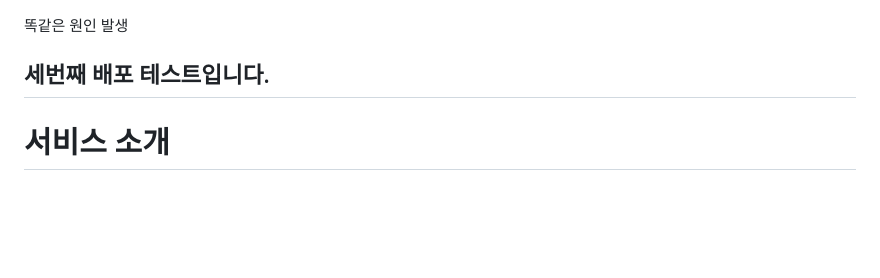
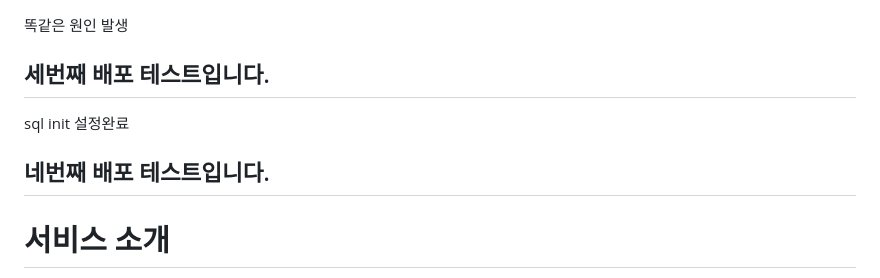
Before and after one commit to ssm-kim/MafiaGame, a Markdown page: README.md, the part around the change. Rendered like a GitHub page; blank space fills up the shorter version.

Commit message:
jenkins : test4

```diff
--- a/README.md
+++ b/README.md
@@ -7,6 +7,10 @@
 똑같은 원인 발생
 
 ## 세번째 배포 테스트입니다.
+
+sql init 설정완료
+
+## 네번째 배포 테스트입니다.
 
 # 서비스 소개
 
```
